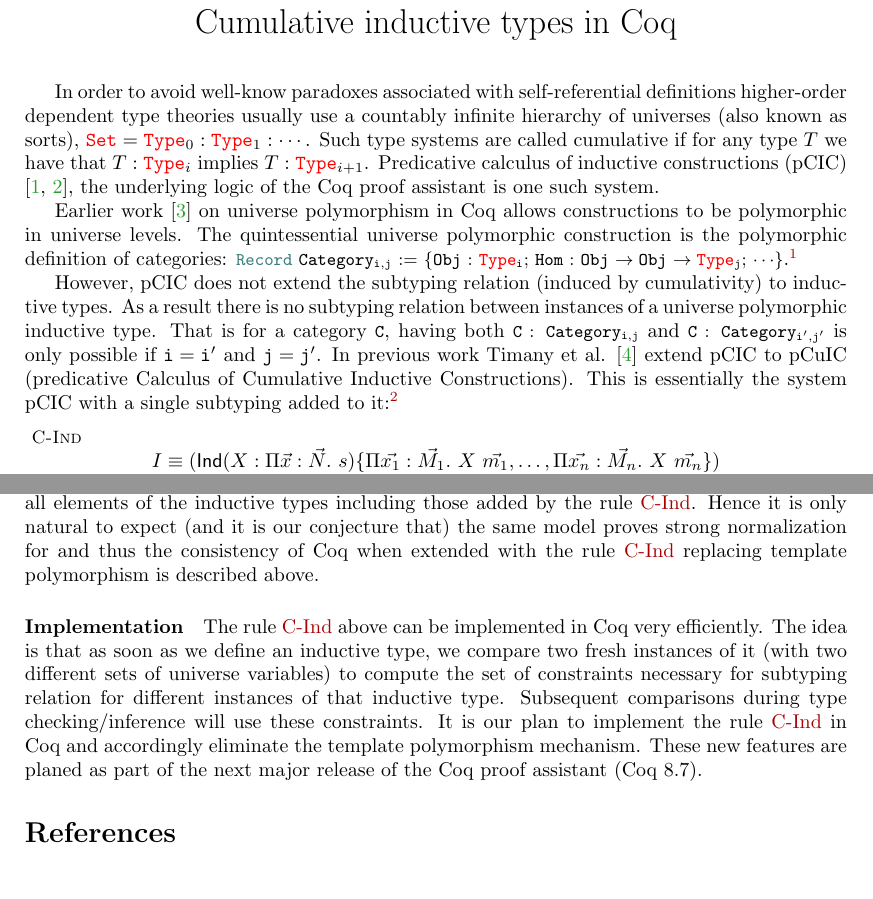
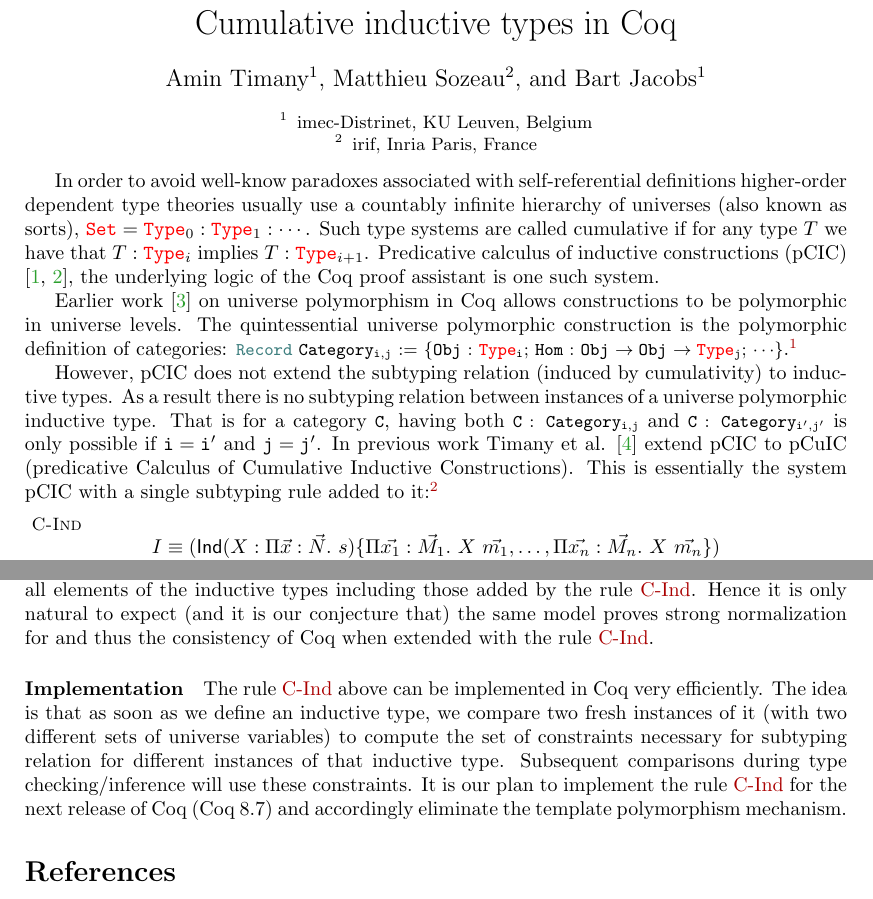
Before and after one commit to amintimany/Types17, a LaTeX paper (abstract/abstract.tex): two parts of pages 1 and 2 of 2, joined at a grey line, cut so that both start at the same text. Compiled offline with pdfLaTeX.

Commit message:
Tiny changes

```diff
--- a/abstract/abstract.tex
+++ b/abstract/abstract.tex
@@ -12,6 +12,11 @@
 % into the list defined using \institute
 %
 \author{
+Amin Timany\inst{1}
+\and
+Matthieu Sozeau\inst{2}
+\and
+Bart Jacobs\inst{1}
 % Serguei A. Mokhov\inst{1}\thanks{Designed and implemented the class style}
 % \and
 %     Geoff Sutcliffe\inst{2}\thanks{Did numerous tests and provided a lot of suggestions}
@@ -22,6 +27,9 @@
 
 % Institutes for affiliations are also joined by \and,
 \institute{
+imec-Distrinet, KU Leuven, Belgium
+\and
+irif, Inria Paris, France
 %   Concordia University,
 %   Montreal, Quebec, Canada\\
 %   \email{mokhov@cse.concordia.ca}
@@ -46,6 +54,7 @@
 % will be rejected by EasyChair
 
 \authorrunning{% Mokhov, Sutcliffe and Voronkov
+Timany, Sozeau, Jacobs
 }
 
 % \titlerunning{} has to be set to either the main title or its shorter
@@ -86,7 +95,7 @@
 In previous work Timany et al. \cite{DBLP:conf/ictac/Timany015} extend
 pCIC to pCuIC (predicative Calculus of Cumulative Inductive
 Constructions). This is essentially the system pCIC with a single
-subtyping added to it:\footnotemark{}
+subtyping rule added to it:\footnotemark{}
 \begin{mathpar}
 \inferH{C-Ind}{
 I \equiv (\mathsf{Ind}
@@ -204,8 +213,7 @@
 including those added by the rule \ref{C-Ind}. Hence it is only
 natural to expect (and it is our conjecture that) the same model
 proves strong normalization for and thus the consistency of Coq when
-extended with the rule \ref{C-Ind} replacing template polymorphism is
-described above.
+extended with the rule \ref{C-Ind}.
 % - idea of the consistency proof using Werner \& Lee's model
 
 % - for SN, ???
@@ -217,10 +225,9 @@
 variables) to compute the set of constraints necessary for subtyping
 relation for different instances of that inductive type. Subsequent
 comparisons during type checking/inference will use these constraints.
-It is our plan to implement the rule \ref{C-Ind} in Coq and
-accordingly eliminate the template polymorphism mechanism.
-These new features are planed as part of the next major release of
-the Coq proof assistant (Coq 8.7).
+It is our plan to implement the rule \ref{C-Ind} for the next release
+of Coq (Coq 8.7) and accordingly eliminate the template polymorphism
+mechanism.
 
 \setlength{\bibsep}{0pt} % or use whatever dimension you want
 \renewcommand{\bibfont}{\small} % or any other  appropriate font command
```
